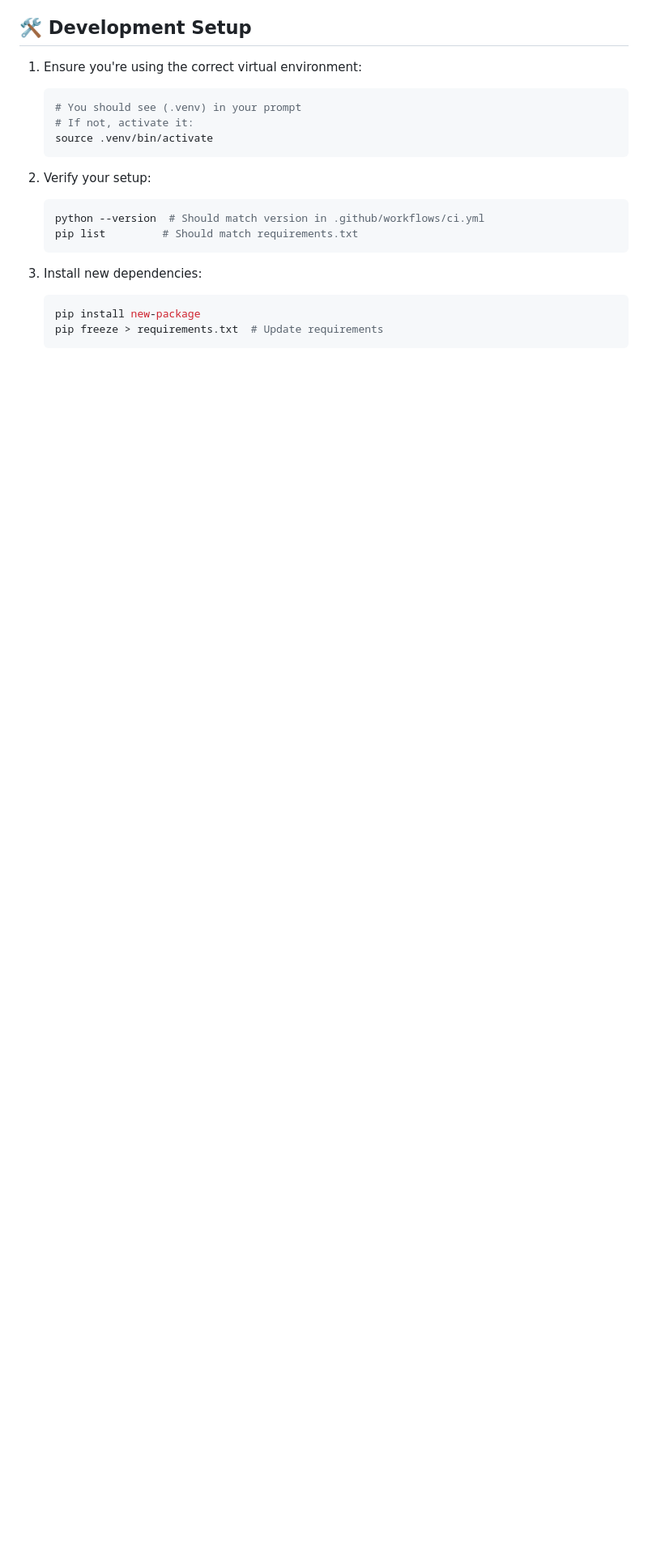
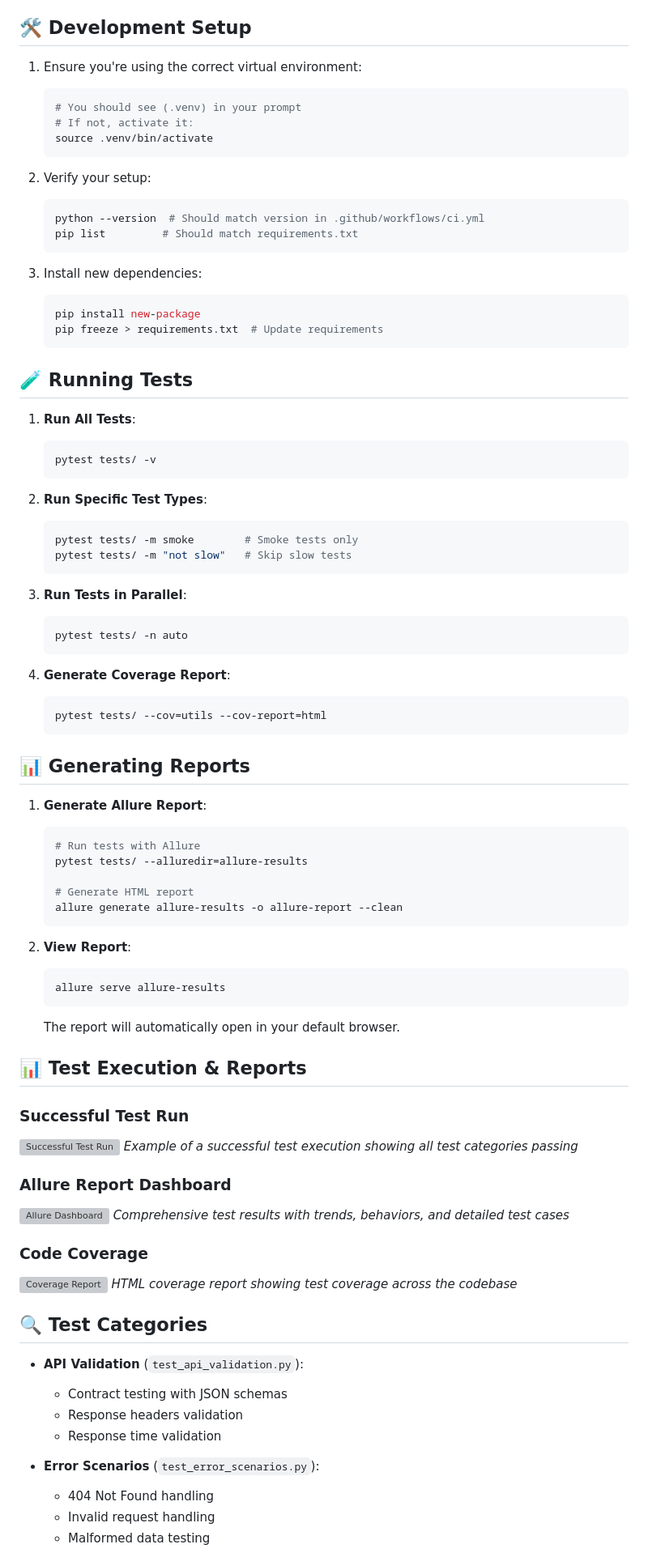
Before and after one commit to SaahilParmar/API-Test-Automation-Framework, a Markdown page: README.md, the part around the change printed below. Shown: that part at 81% size. Rendered like a GitHub page; blank space fills up the shorter version; grey boxes are pictures that could not be loaded.

Commit message:
docs: enhance README with professional documentation structure and image placeholders

````diff
--- a/README.md
+++ b/README.md
@@ -140,3 +186,71 @@ pip install -r requirements.txt
    pip install new-package
    pip freeze > requirements.txt  # Update requirements
    ```
+
+## 🧪 Running Tests
+
+1. **Run All Tests**:
+   ```bash
+   pytest tests/ -v
+   ```
+
+2. **Run Specific Test Types**:
+   ```bash
+   pytest tests/ -m smoke        # Smoke tests only
+   pytest tests/ -m "not slow"   # Skip slow tests
+   ```
+
+3. **Run Tests in Parallel**:
+   ```bash
+   pytest tests/ -n auto
+   ```
+
+4. **Generate Coverage Report**:
+   ```bash
+   pytest tests/ --cov=utils --cov-report=html
+   ```
+
+## 📊 Generating Reports
+
+1. **Generate Allure Report**:
+   ```bash
+   # Run tests with Allure
+   pytest tests/ --alluredir=allure-results
+
+   # Generate HTML report
+   allure generate allure-results -o allure-report --clean
+   ```
+
+2. **View Report**:
+   ```bash
+   allure serve allure-results
+   ```
+
+   The report will automatically open in your default browser.
+
+## 📊 Test Execution & Reports
+
+### Successful Test Run
+![Successful Test Run](images/test-execution.png)
+*Example of a successful test execution showing all test categories passing*
+
+### Allure Report Dashboard
+![Allure Dashboard](images/allure-dashboard.png)
+*Comprehensive test results with trends, behaviors, and detailed test cases*
+
+### Code Coverage
+![Coverage Report](images/coverage-report.png)
+*HTML coverage report showing test coverage across the codebase*
+
+## 🔍 Test Categories
+
+- **API Validation** (`test_api_validation.py`):
+  - Contract testing with JSON schemas
+  - Response headers validation
+  - Response time validation
+
+- **Error Scenarios** (`test_error_scenarios.py`):
+  - 404 Not Found handling
+  - Invalid request handling
+  - Malformed data testing
+
````
Also changed, not shown: other parts of README.md (+165 -51 lines), images/architecture.md (added, +29 -0 lines).
